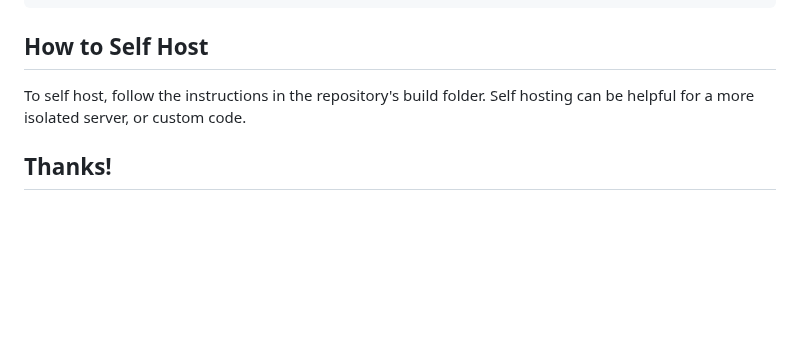
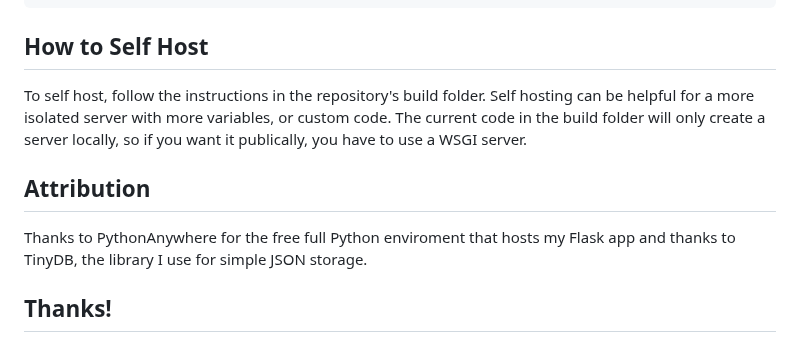
Before and after one commit to SeafoodStudios/WebDB, a Markdown page: README.md, the part around the change. Rendered like a GitHub page; blank space fills up the shorter version.

````diff
--- a/README.md
+++ b/README.md
@@ -107,6 +107,8 @@ fetch('https://webdb.pythonanywhere.com/delete/', {
   .catch(error => console.error('Error:', error));
 ```
 ## How to Self Host
-To self host, follow the instructions in the repository's build folder. Self hosting can be helpful for a more isolated server, or custom code.
+To self host, follow the instructions in the repository's build folder. Self hosting can be helpful for a more isolated server with more variables, or custom code. The current code in the build folder will only create a server locally, so if you want it publically, you have to use a WSGI server.
+## Attribution
+Thanks to PythonAnywhere for the free full Python enviroment that hosts my Flask app and thanks to TinyDB, the library I use for simple JSON storage.
 ## Thanks!
 Please remember to use this service gently, and to not try to abuse it. Please don't overload or inject the server. But you may reasonably make as many variables as you like! Please remember that if you have the variable name, you can get the variable's value, and it is not password protected. If you liked this service, please keep using it!
````
